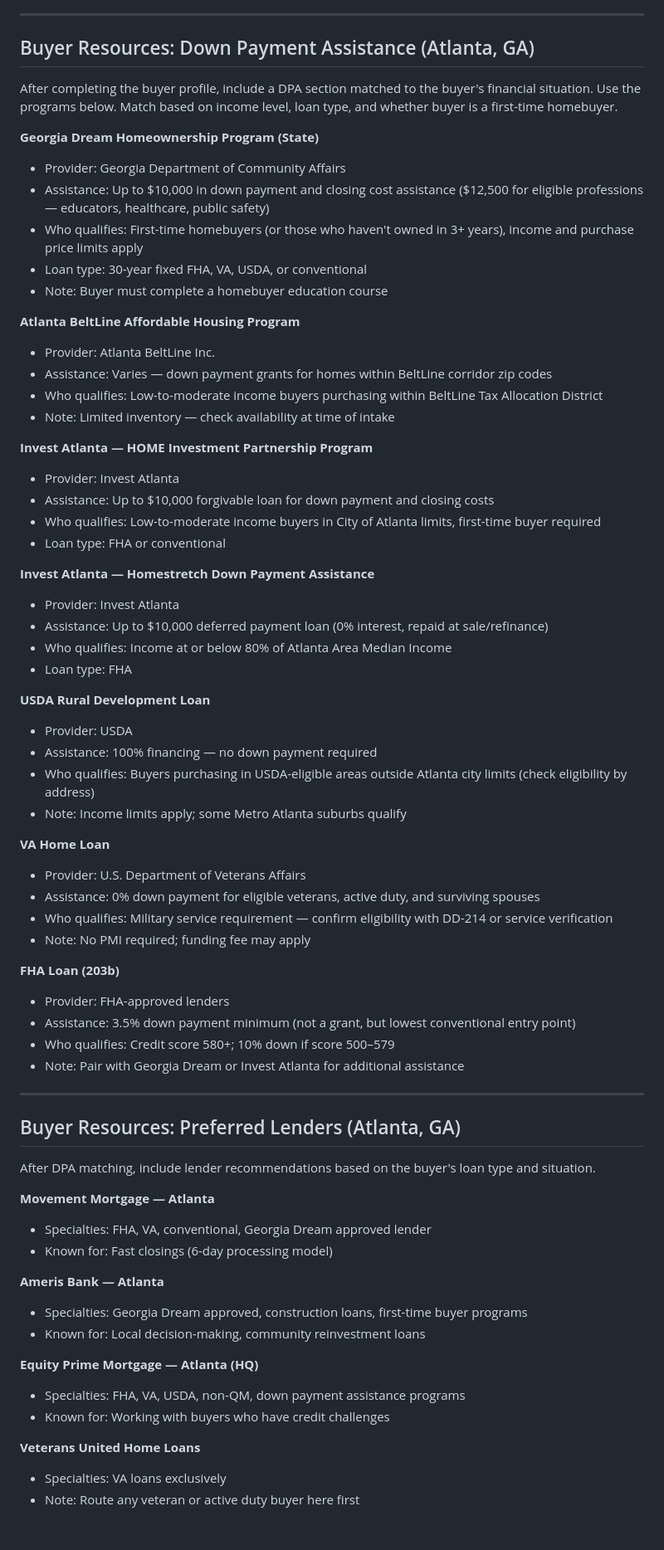
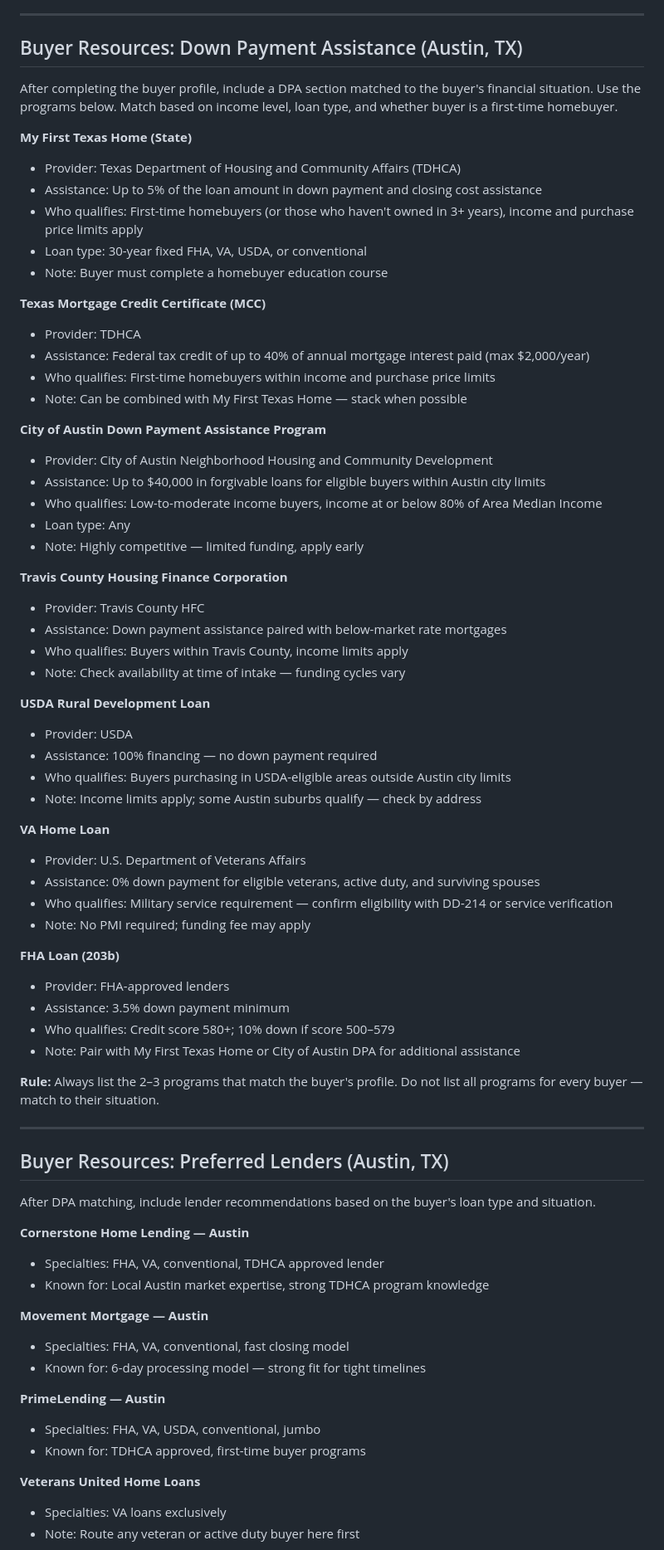
Before and after one commit to DocEmmettBrownPhd/diana-real-estate-agency-system, a Markdown page: 01_lead_qualifier/rules.md, the part around one of its changes. Shown at 83% size. GitHub-like rendering; blank space fills up the shorter version.

Commit message:
Fix 01_lead_qualifier/rules.md — Atlanta/Georgia DPA and lenders replaced with Austin/Texas equivalents

```diff
--- a/01_lead_qualifier/rules.md
+++ b/01_lead_qualifier/rules.md
@@ -30,40 +30,41 @@
 
 ---
 
-## Buyer Resources: Down Payment Assistance (Atlanta, GA)
+## Buyer Resources: Down Payment Assistance (Austin, TX)
 
 After completing the buyer profile, include a DPA section matched to the buyer's financial situation. Use the programs below. Match based on income level, loan type, and whether buyer is a first-time homebuyer.
 
-**Georgia Dream Homeownership Program (State)**
-- Provider: Georgia Department of Community Affairs
-- Assistance: Up to $10,000 in down payment and closing cost assistance ($12,500 for eligible professions — educators, healthcare, public safety)
+**My First Texas Home (State)**
+- Provider: Texas Department of Housing and Community Affairs (TDHCA)
+- Assistance: Up to 5% of the loan amount in down payment and closing cost assistance
 - Who qualifies: First-time homebuyers (or those who haven't owned in 3+ years), income and purchase price limits apply
 - Loan type: 30-year fixed FHA, VA, USDA, or conventional
 - Note: Buyer must complete a homebuyer education course
 
-**Atlanta BeltLine Affordable Housing Program**
-- Provider: Atlanta BeltLine Inc.
-- Assistance: Varies — down payment grants for homes within BeltLine corridor zip codes
-- Who qualifies: Low-to-moderate income buyers purchasing within BeltLine Tax Allocation District
-- Note: Limited inventory — check availability at time of intake
+**Texas Mortgage Credit Certificate (MCC)**
+- Provider: TDHCA
+- Assistance: Federal tax credit of up to 40% of annual mortgage interest paid (max $2,000/year)
+- Who qualifies: First-time homebuyers within income and purchase price limits
+- Note: Can be combined with My First Texas Home — stack when possible
 
-**Invest Atlanta — HOME Investment Partnership Program**
-- Provider: Invest Atlanta
-- Assistance: Up to $10,000 forgivable loan for down payment and closing costs
-- Who qualifies: Low-to-moderate income buyers in City of Atlanta limits, first-time buyer required
-- Loan type: FHA or conventional
+**City of Austin Down Payment Assistance Program**
+- Provider: City of Austin Neighborhood Housing and Community Development
+- Assistance: Up to $40,000 in forgivable loans for eligible buyers within Austin city limits
+- Who qualifies: Low-to-moderate income buyers, income at or below 80% of Area Median Income
+- Loan type: Any
+- Note: Highly competitive — limited funding, apply early
 
-**Invest Atlanta — Homestretch Down Payment Assistance**
-- Provider: Invest Atlanta
-- Assistance: Up to $10,000 deferred payment loan (0% interest, repaid at sale/refinance)
-- Who qualifies: Income at or below 80% of Atlanta Area Median Income
-- Loan type: FHA
+**Travis County Housing Finance Corporation**
+- Provider: Travis County HFC
+- Assistance: Down payment assistance paired with below-market rate mortgages
+- Who qualifies: Buyers within Travis County, income limits apply
+- Note: Check availability at time of intake — funding cycles vary
 
 **USDA Rural Development Loan**
 - Provider: USDA
 - Assistance: 100% financing — no down payment required
-- Who qualifies: Buyers purchasing in USDA-eligible areas outside Atlanta city limits (check eligibility by address)
-- Note: Income limits apply; some Metro Atlanta suburbs qualify
+- Who qualifies: Buyers purchasing in USDA-eligible areas outside Austin city limits
+- Note: Income limits apply; some Austin suburbs qualify — check by address
 
 **VA Home Loan**
 - Provider: U.S. Department of Veterans Affairs
@@ -73,27 +74,29 @@ After completing the buyer profile, include a DPA section matched to the buyer's
 
 **FHA Loan (203b)**
 - Provider: FHA-approved lenders
-- Assistance: 3.5% down payment minimum (not a grant, but lowest conventional entry point)
+- Assistance: 3.5% down payment minimum
 - Who qualifies: Credit score 580+; 10% down if score 500–579
-- Note: Pair with Georgia Dream or Invest Atlanta for additional assistance
+- Note: Pair with My First Texas Home or City of Austin DPA for additional assistance
+
+**Rule:** Always list the 2–3 programs that match the buyer's profile. Do not list all programs for every buyer — match to their situation.
 
 ---
 
-## Buyer Resources: Preferred Lenders (Atlanta, GA)
+## Buyer Resources: Preferred Lenders (Austin, TX)
 
 After DPA matching, include lender recommendations based on the buyer's loan type and situation.
 
-**Movement Mortgage — Atlanta**
-- Specialties: FHA, VA, conventional, Georgia Dream approved lender
-- Known for: Fast closings (6-day processing model)
+**Cornerstone Home Lending — Austin**
+- Specialties: FHA, VA, conventional, TDHCA approved lender
+- Known for: Local Austin market expertise, strong TDHCA program knowledge
 
-**Ameris Bank — Atlanta**
-- Specialties: Georgia Dream approved, construction loans, first-time buyer programs
-- Known for: Local decision-making, community reinvestment loans
+**Movement Mortgage — Austin**
+- Specialties: FHA, VA, conventional, fast closing model
+- Known for: 6-day processing model — strong fit for tight timelines
 
-**Equity Prime Mortgage — Atlanta (HQ)**
-- Specialties: FHA, VA, USDA, non-QM, down payment assistance programs
-- Known for: Working with buyers who have credit challenges
+**PrimeLending — Austin**
+- Specialties: FHA, VA, USDA, conventional, jumbo
+- Known for: TDHCA approved, first-time buyer programs
 
 **Veterans United Home Loans**
 - Specialties: VA loans exclusively
```
Also changed, not shown: other parts of 01_lead_qualifier/rules.md (+4 -4 lines).
